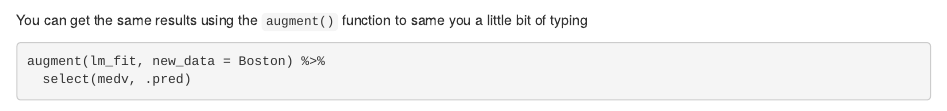
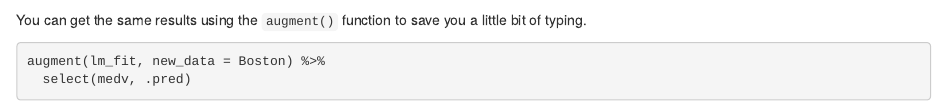
Before and after one commit to EmilHvitfeldt/ISLR-tidymodels-labs, an R Markdown document (03-linear-regression.Rmd): the page in a window 1100 px wide, from 2180 px down. Rendered offline with R 4.5, knitr and Pandoc, with nearby package versions; drawn as R Markdown's standard HTML page in place of the format the file asks for; some code elsewhere in the file could not run offline; common packages that the code uses without loading them are loaded.

Commit message:
Update 03-linear-regression.Rmd
Fixed a typo.

````diff
--- a/03-linear-regression.Rmd
+++ b/03-linear-regression.Rmd
@@ -114,7 +114,7 @@ bind_cols(
   select(medv, .pred)
 ```
 
-You can get the same results using the `augment()` function to same you a little bit of typing
+You can get the same results using the `augment()` function to save you a little bit of typing.
 
 ```{r}
 augment(lm_fit, new_data = Boston) %>%
````
